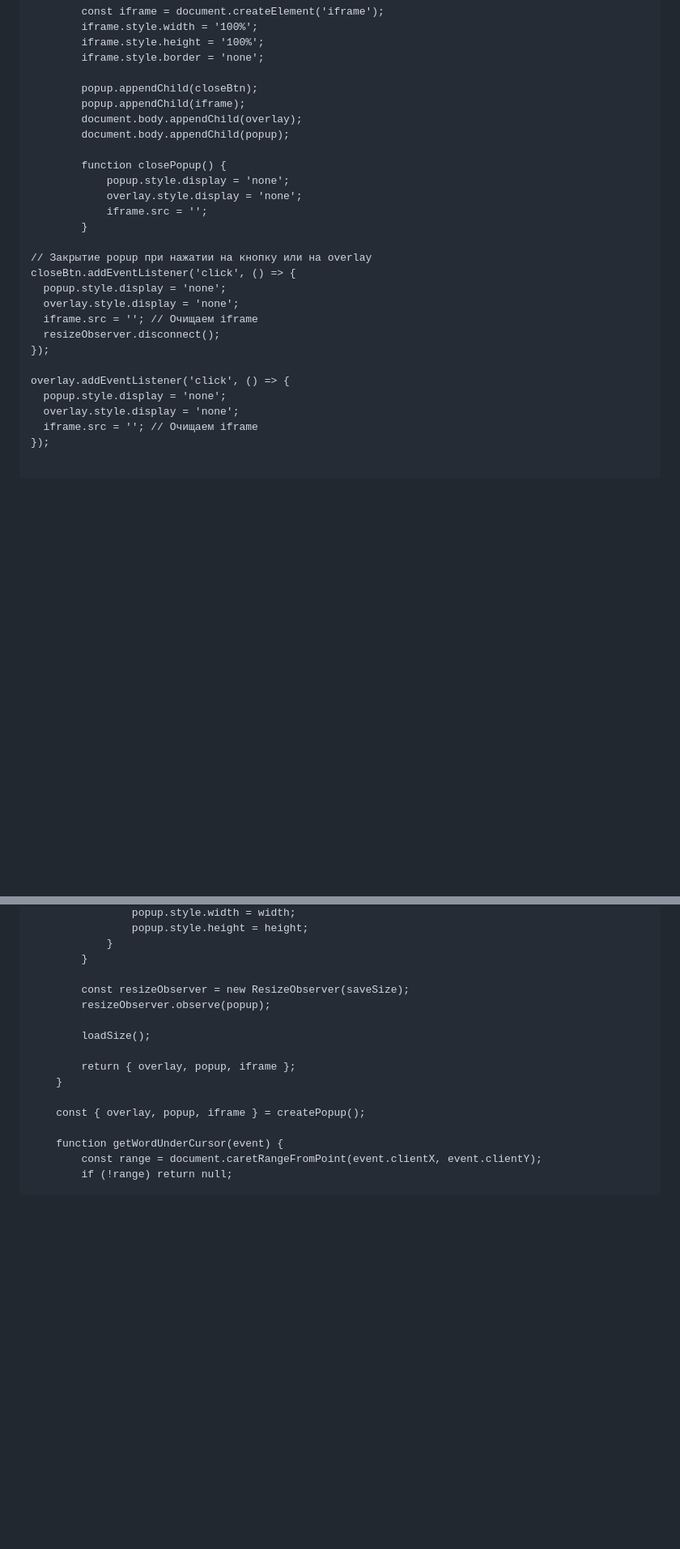
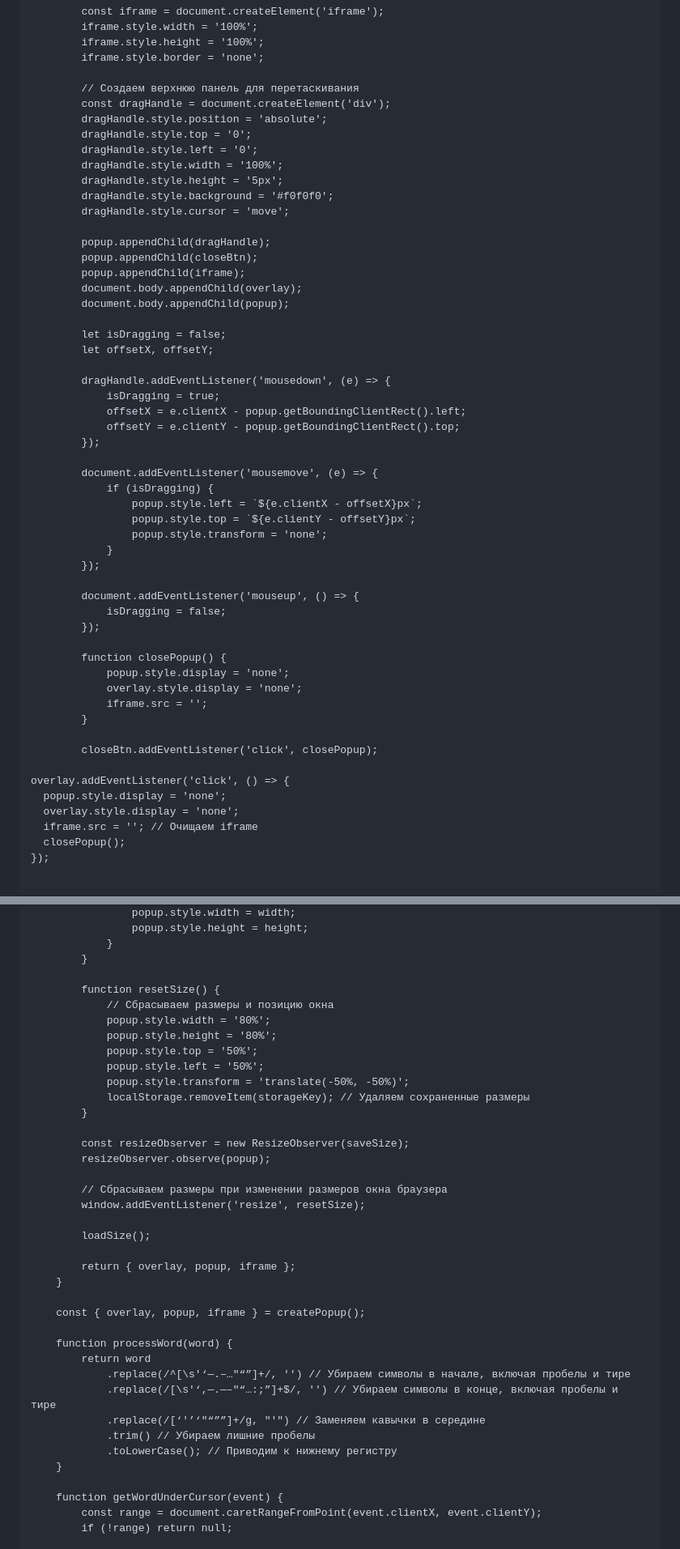
Before and after one commit to o28o/dictPlugin, a Markdown page: ExtentionMethod.md, 2 parts joined by grey strips. Shown at 81% size. Rendered like a GitHub page; blank space fills up the shorter version.

```diff
--- a/ExtentionMethod.md
+++ b/ExtentionMethod.md
@@ -77,10 +75,42 @@ This is a pretty basic code. If you'll improve it or get better solution for thi
         iframe.style.height = '100%';
         iframe.style.border = 'none';
 
+        // Создаем верхнюю панель для перетаскивания
+        const dragHandle = document.createElement('div');
+        dragHandle.style.position = 'absolute';
+        dragHandle.style.top = '0';
+        dragHandle.style.left = '0';
+        dragHandle.style.width = '100%';
+        dragHandle.style.height = '5px';
+        dragHandle.style.background = '#f0f0f0';
+        dragHandle.style.cursor = 'move';
+
+        popup.appendChild(dragHandle);
         popup.appendChild(closeBtn);
         popup.appendChild(iframe);
         document.body.appendChild(overlay);
         document.body.appendChild(popup);
+
+        let isDragging = false;
+        let offsetX, offsetY;
+
+        dragHandle.addEventListener('mousedown', (e) => {
+            isDragging = true;
+            offsetX = e.clientX - popup.getBoundingClientRect().left;
+            offsetY = e.clientY - popup.getBoundingClientRect().top;
+        });
+
+        document.addEventListener('mousemove', (e) => {
+            if (isDragging) {
+                popup.style.left = `${e.clientX - offsetX}px`;
+                popup.style.top = `${e.clientY - offsetY}px`;
+                popup.style.transform = 'none';
+            }
+        });
+
+        document.addEventListener('mouseup', () => {
+            isDragging = false;
+        });
 
         function closePopup() {
             popup.style.display = 'none';
@@ -88,18 +118,13 @@ This is a pretty basic code. If you'll improve it or get better solution for thi
             iframe.src = '';
         }
 
-// Закрытие popup при нажатии на кнопку или на overlay
-closeBtn.addEventListener('click', () => {
-  popup.style.display = 'none';
-  overlay.style.display = 'none';
-  iframe.src = ''; // Очищаем iframe
-  resizeObserver.disconnect();
-});
+        closeBtn.addEventListener('click', closePopup);
 
 overlay.addEventListener('click', () => {
   popup.style.display = 'none';
   overlay.style.display = 'none';
   iframe.src = ''; // Очищаем iframe
+  closePopup();
 });
 
 
@@ -120,8 +145,21 @@ overlay.addEventListener('click', () => {
             }
         }
 
+        function resetSize() {
+            // Сбрасываем размеры и позицию окна
+            popup.style.width = '80%';
+            popup.style.height = '80%';
+            popup.style.top = '50%';
+            popup.style.left = '50%';
+            popup.style.transform = 'translate(-50%, -50%)';
+            localStorage.removeItem(storageKey); // Удаляем сохраненные размеры
+        }
+
         const resizeObserver = new ResizeObserver(saveSize);
         resizeObserver.observe(popup);
+
+        // Сбрасываем размеры при изменении размеров окна браузера
+        window.addEventListener('resize', resetSize);
 
         loadSize();
 
@@ -129,6 +167,15 @@ overlay.addEventListener('click', () => {
     }
 
     const { overlay, popup, iframe } = createPopup();
+
+    function processWord(word) {
+        return word
+            .replace(/^[\s'‘—.–…"“”]+/, '') // Убираем символы в начале, включая пробелы и тире
+            .replace(/[\s'‘,—.—–"“…:;”]+$/, '') // Убираем символы в конце, включая пробелы и тире
+            .replace(/[‘'’‘"“””]+/g, "'") // Заменяем кавычки в середине
+            .trim() // Убираем лишние пробелы
+            .toLowerCase(); // Приводим к нижнему регистру
+    }
 
     function getWordUnderCursor(event) {
         const range = document.caretRangeFromPoint(event.clientX, event.clientY);
```
Also changed, not shown: other parts of ExtentionMethod.md (+6 -7 lines).
